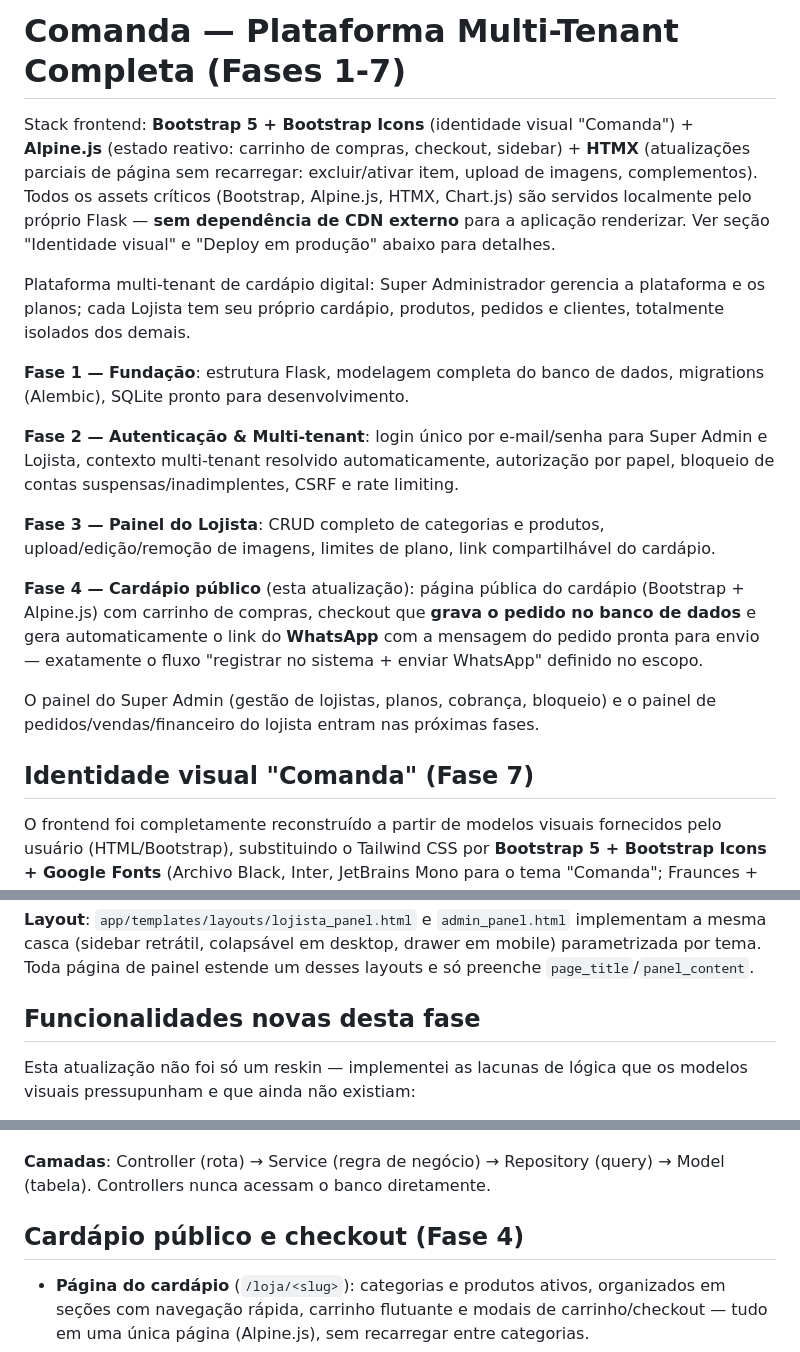
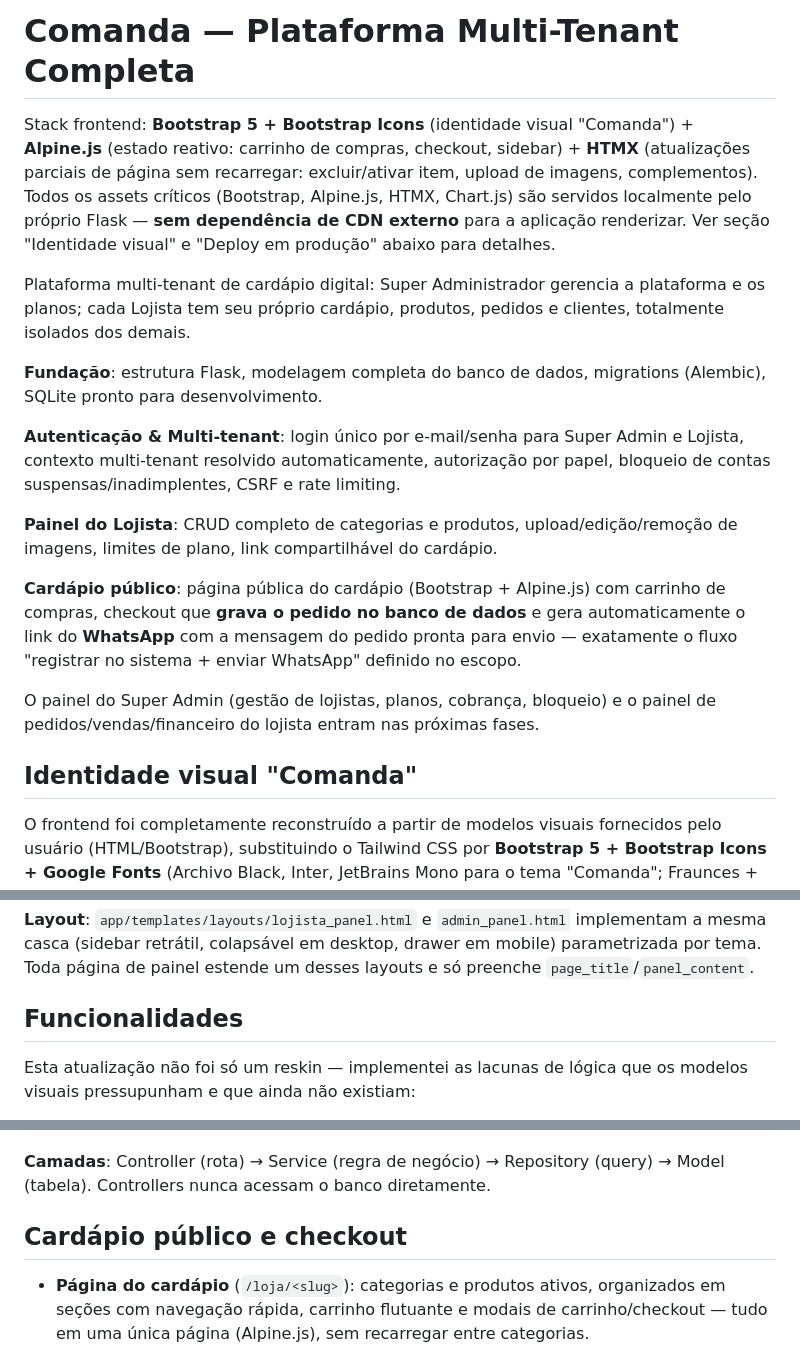
Before and after one commit to Gerson-if/Comanda, a Markdown page: README.md, 3 parts joined by grey strips. GitHub-like rendering.

Commit message:
docs: remove referências a "Fase N" dos títulos do README
Simplifica os títulos e cabeçalhos do README, retirando as marcações
de fase (1 a 7) que não têm mais necessidade de aparecer.

```diff
--- a/README.md
+++ b/README.md
@@ -1,4 +1,4 @@
-# Comanda — Plataforma Multi-Tenant Completa (Fases 1-7)
+# Comanda — Plataforma Multi-Tenant Completa
 
 Stack frontend: **Bootstrap 5 + Bootstrap Icons** (identidade visual
 "Comanda") + **Alpine.js** (estado reativo: carrinho de compras,
@@ -13,19 +13,19 @@ Plataforma multi-tenant de cardápio digital: Super Administrador gerencia a
 plataforma e os planos; cada Lojista tem seu próprio cardápio, produtos,
 pedidos e clientes, totalmente isolados dos demais.
 
-**Fase 1 — Fundação**: estrutura Flask, modelagem completa do banco de
+**Fundação**: estrutura Flask, modelagem completa do banco de
 dados, migrations (Alembic), SQLite pronto para desenvolvimento.
 
-**Fase 2 — Autenticação & Multi-tenant**: login único por e-mail/senha
+**Autenticação & Multi-tenant**: login único por e-mail/senha
 para Super Admin e Lojista, contexto multi-tenant resolvido
 automaticamente, autorização por papel, bloqueio de contas
 suspensas/inadimplentes, CSRF e rate limiting.
 
-**Fase 3 — Painel do Lojista**: CRUD completo de categorias e produtos,
+**Painel do Lojista**: CRUD completo de categorias e produtos,
 upload/edição/remoção de imagens, limites de plano, link compartilhável
 do cardápio.
 
-**Fase 4 — Cardápio público** (esta atualização): página pública do
+**Cardápio público**: página pública do
 cardápio (Bootstrap + Alpine.js) com carrinho de compras, checkout que
 **grava o pedido no banco de dados** e gera automaticamente o link do
 **WhatsApp** com a mensagem do pedido pronta para envio — exatamente o
@@ -35,7 +35,7 @@ O painel do Super Admin (gestão de lojistas, planos, cobrança, bloqueio)
 e o painel de pedidos/vendas/financeiro do lojista entram nas próximas
 fases.
 
-## Identidade visual "Comanda" (Fase 7)
+## Identidade visual "Comanda"
 
 O frontend foi completamente reconstruído a partir de modelos visuais
 fornecidos pelo usuário (HTML/Bootstrap), substituindo o Tailwind CSS
@@ -66,7 +66,7 @@ colapsável em desktop, drawer em mobile) parametrizada por tema. Toda
 página de painel estende um desses layouts e só preenche
 `page_title`/`panel_content`.
 
-## Funcionalidades novas desta fase
+## Funcionalidades
 
 Esta atualização não foi só um reskin — implementei as lacunas de
 lógica que os modelos visuais pressupunham e que ainda não existiam:
@@ -161,7 +161,7 @@ tests/                          # pytest — auth, multi-tenant, CRUD, checkout,
 **Camadas**: Controller (rota) → Service (regra de negócio) → Repository
 (query) → Model (tabela). Controllers nunca acessam o banco diretamente.
 
-## Cardápio público e checkout (Fase 4)
+## Cardápio público e checkout
 
 - **Página do cardápio** (`/loja/<slug>`): categorias e produtos ativos,
   organizados em seções com navegação rápida, carrinho flutuante e
```
Also changed, not shown: other parts of README.md (+3 -3 lines).
